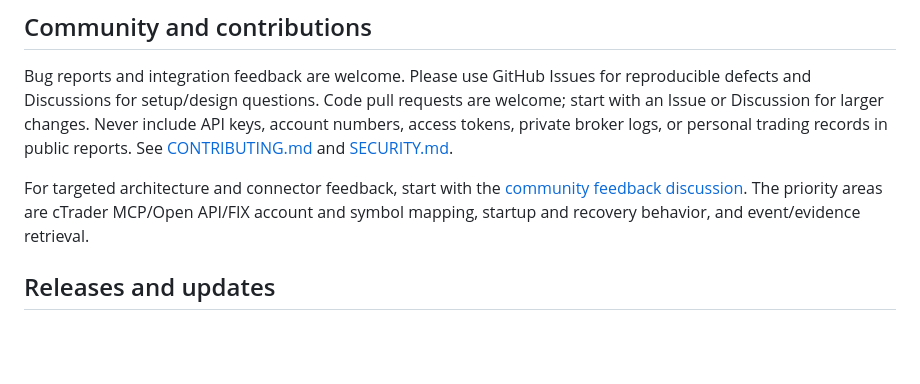
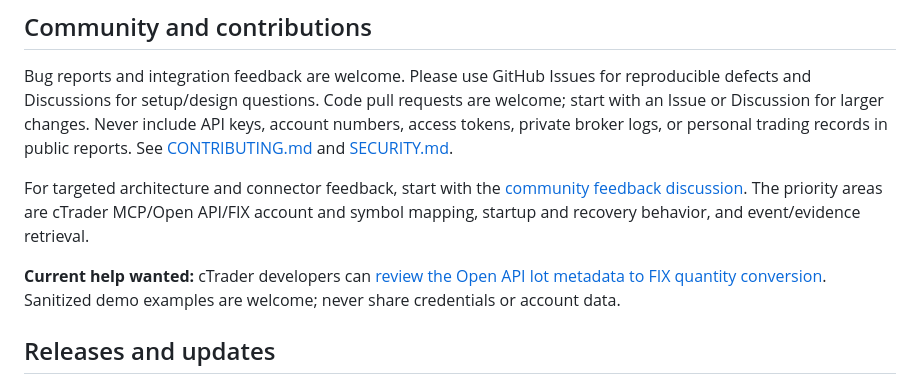
Before and after one commit to kangykii/espeon, a Markdown page: README.md, the part around the change. Rendered like a GitHub page; blank space fills up the shorter version.

Commit message:
Highlight current cTrader review request

```diff
--- a/README.md
+++ b/README.md
@@ -42,6 +42,8 @@ Bug reports and integration feedback are welcome. Please use GitHub Issues for r
 
 For targeted architecture and connector feedback, start with the [community feedback discussion](https://github.com/kangykii/espeon/discussions/10). The priority areas are cTrader MCP/Open API/FIX account and symbol mapping, startup and recovery behavior, and event/evidence retrieval.
 
+**Current help wanted:** cTrader developers can [review the Open API lot metadata to FIX quantity conversion](https://github.com/kangykii/espeon/issues/11). Sanitized demo examples are welcome; never share credentials or account data.
+
 ## Releases and updates
 
 Windows installers are built and signed by GitHub Actions when a version tag is pushed. The app verifies update signatures before installation and waits while an experiment is active. Public signed releases do not need a GitHub token. See [release and signing details](docs/UPDATES.md); the updater signing private key belongs only in local secure storage and GitHub Actions secrets.
```
